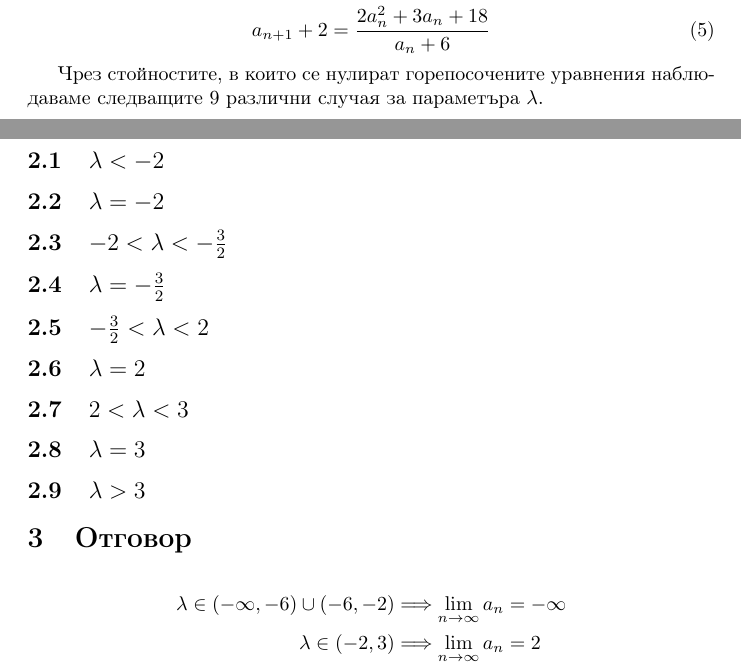
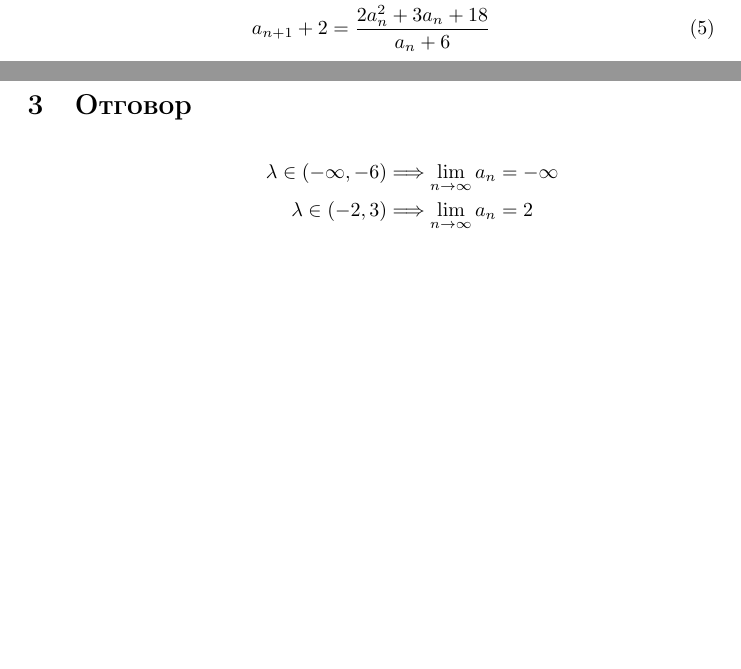
Before and after one commit to yalishanda42/dis3-hw1, a LaTeX document (solution.tex): two parts of pages 1 and 2 of 2, joined at a grey line, cut so that both start at the same text, the shorter picture padded with empty space. Compiled offline with pdfLaTeX.

Commit message:
Find actual answer

```diff
--- a/solution.tex
+++ b/solution.tex
@@ -46,51 +46,15 @@
     a_{n+1} + 2 = \frac{2a_n^2 + 3a_n + 18}{a_n + 6}
 \end{gather}
 
-Чрез стойностите, в които се нулират горепосочените уравнения наблюдаваме следващите 9 различни случая за параметъра \( \lambda \).
-
-\subsection{\( \lambda < -2 \)}
-
-% TBD
-
-\subsection{\( \lambda = -2 \)}
-
-% TBD
-
-\subsection{\( -2 < \lambda < -\frac{3}{2} \)}
-
-% TBD
-
-\subsection{\( \lambda = -\frac{3}{2} \)}
-
-% TBD
-
-\subsection{\( -\frac{3}{2} < \lambda < 2 \)}
-
-% TBD
-
-\subsection{\( \lambda = 2 \)}
-
-% TBD
-
-\subsection{\( 2 < \lambda < 3 \)}
-
-% TBD
-
-\subsection{\( \lambda = 3 \)}
-
-% TBD
-
-\subsection{\( \lambda > 3 \)}
-
 % TBD
 
 \section{Отговор}
 
 \begin{align*}
-\lambda \in (-\infty, -6) \cup (-6, -2) &\Longrightarrow \lim_{n \to \infty} a_n = -\infty \\
+\lambda \in (-\infty, -6) &\Longrightarrow \lim_{n \to \infty} a_n = -\infty \\
 \lambda \in (-2, 3) &\Longrightarrow \lim_{n \to \infty} a_n = 2 \\
 \lambda \in \{-2, 3\} &\Longrightarrow \lim_{n \to \infty} a_n = 3 \\
-\lambda \in (3, +\infty) &\Longrightarrow \lim_{n \to \infty} a_n = +\infty \\
+\lambda \in (-6, -2) \cup (3, +\infty) &\Longrightarrow \lim_{n \to \infty} a_n = +\infty \\
 \end{align*}
 
 \end{document}
```
Also changed, not shown: 1 other file.
